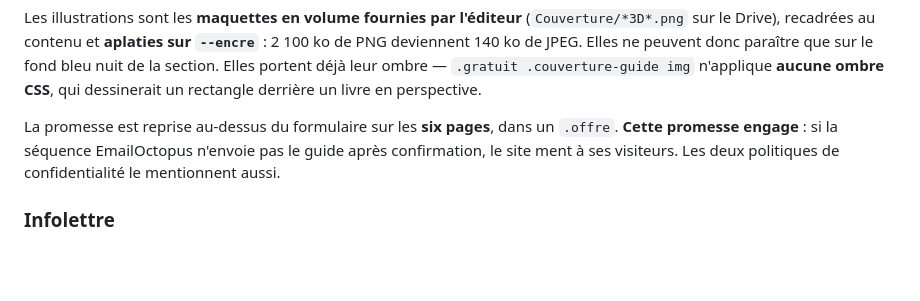
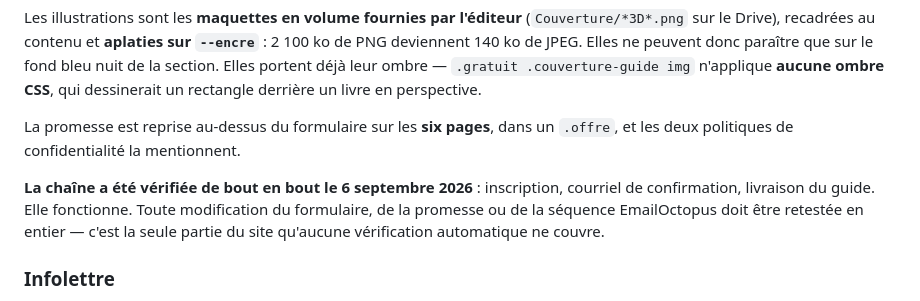
Before and after one commit to sylvaint100/editionsst, a Markdown page: CLAUDE.md, the part around the change. GitHub-like rendering; blank space fills up the shorter version.

Commit message:
Consigne que la chaîne d'inscription a été vérifiée
L'avertissement disait que la promesse du site risquait d'être vide si la
séquence EmailOctopus ne livrait pas le guide. L'éditeur a vérifié le
parcours complet le 6 septembre 2026 — inscription, confirmation,
livraison — et il fonctionne.

La note devient une consigne de non-régression : toute modification du
formulaire, de la promesse ou de la séquence doit être retestée en
entier, faute de vérification automatique possible.

Co-Authored-By: Claude Opus 5 <noreply@anthropic.com>

```diff
--- a/CLAUDE.md
+++ b/CLAUDE.md
@@ -70,10 +70,13 @@ deviennent 140 ko de JPEG. Elles ne peuvent donc paraître que sur le fond bleu
 section. Elles portent déjà leur ombre — `.gratuit .couverture-guide img` n'applique
 **aucune ombre CSS**, qui dessinerait un rectangle derrière un livre en perspective.
 
-La promesse est reprise au-dessus du formulaire sur les **six pages**, dans un `.offre`.
-**Cette promesse engage** : si la séquence EmailOctopus n'envoie pas le guide après
-confirmation, le site ment à ses visiteurs. Les deux politiques de confidentialité le
-mentionnent aussi.
+La promesse est reprise au-dessus du formulaire sur les **six pages**, dans un `.offre`, et
+les deux politiques de confidentialité la mentionnent.
+
+**La chaîne a été vérifiée de bout en bout le 6 septembre 2026** : inscription, courriel de
+confirmation, livraison du guide. Elle fonctionne. Toute modification du formulaire, de la
+promesse ou de la séquence EmailOctopus doit être retestée en entier — c'est la seule
+partie du site qu'aucune vérification automatique ne couvre.
 
 ### Infolettre
 
```
